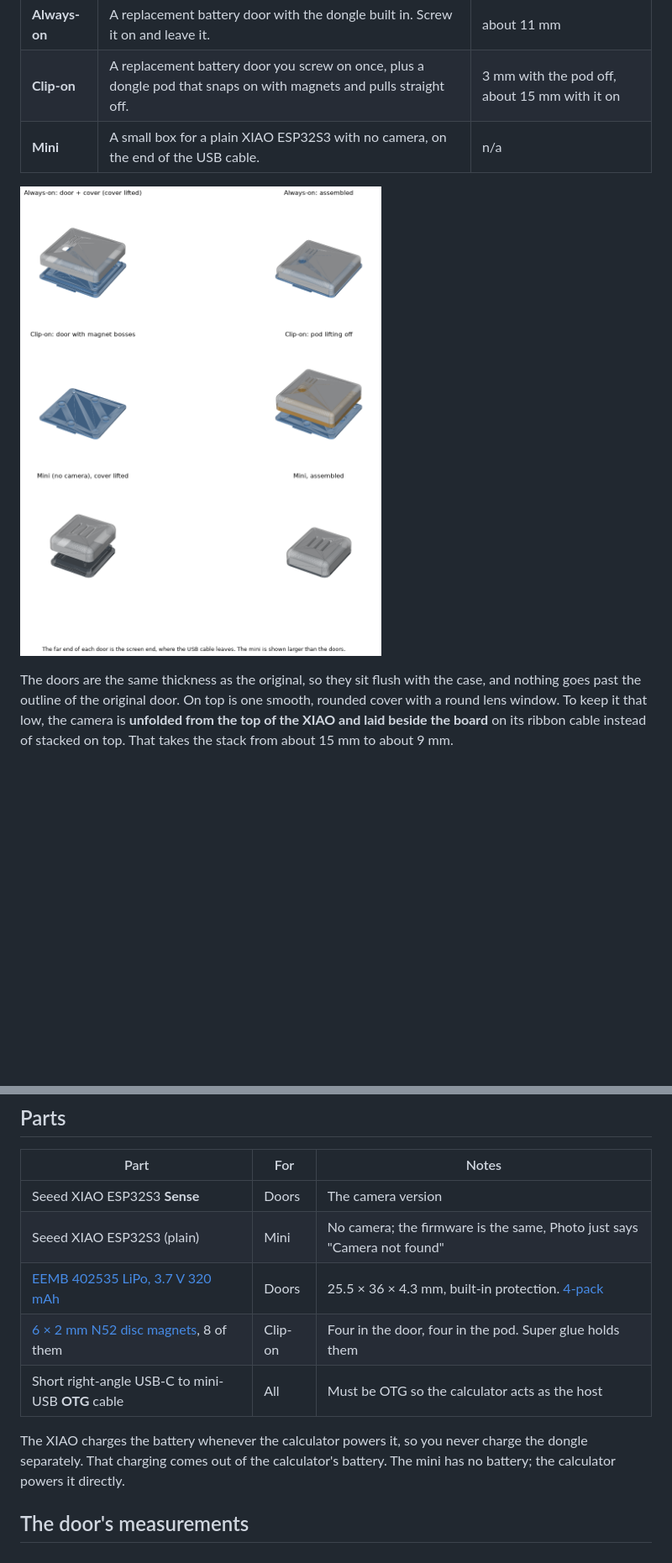
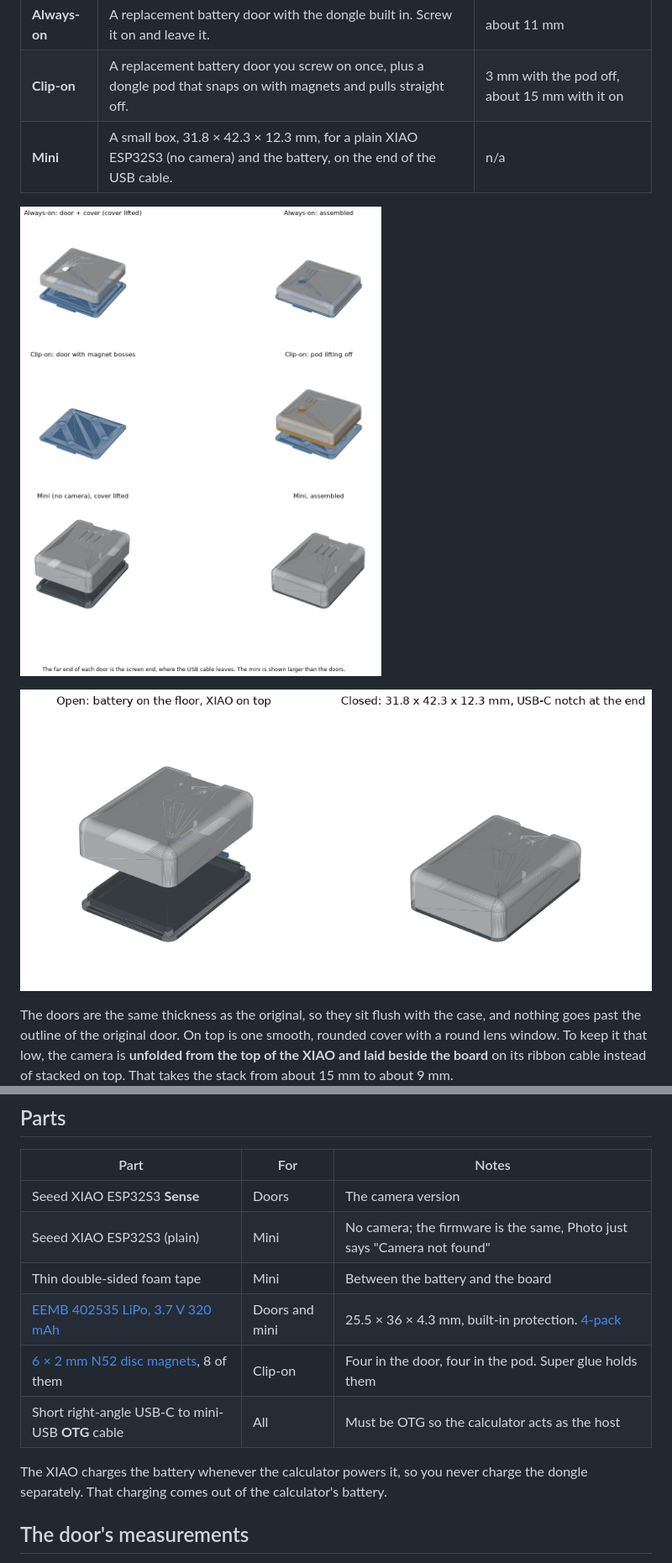
Before and after one commit to ryansander07-dotcom/Ti84-Claude-, a Markdown page: case/README.md, 2 parts joined by grey strips. Shown at 84% size. Drawn GitHub-style; pictures changed too: case/preview.png, case/preview_mini.png (added); blank space fills up the shorter version.

```diff
--- a/case/README.md
+++ b/case/README.md
@@ -6,9 +6,11 @@ Three cases, all 3D-printed, generated by `make_case.py`:
 |---|---|---|
 | **Always-on** | A replacement battery door with the dongle built in. Screw it on and leave it. | about 11 mm |
 | **Clip-on** | A replacement battery door you screw on once, plus a dongle pod that snaps on with magnets and pulls straight off. | 3 mm with the pod off, about 15 mm with it on |
-| **Mini** | A small box for a plain XIAO ESP32S3 with no camera, on the end of the USB cable. | n/a |
+| **Mini** | A small box, 31.8 × 42.3 × 12.3 mm, for a plain XIAO ESP32S3 (no camera) and the battery, on the end of the USB cable. | n/a |
 
 ![preview](preview.png)
+
+![mini](preview_mini.png)
 
 The doors are the same thickness as the original, so they sit flush with the case,
 and nothing goes past the outline of the original door. On top is one smooth, rounded
@@ -22,13 +24,13 @@ top. That takes the stack from about 15 mm to about 9 mm.
 |---|---|---|
 | Seeed XIAO ESP32S3 **Sense** | Doors | The camera version |
 | Seeed XIAO ESP32S3 (plain) | Mini | No camera; the firmware is the same, Photo just says "Camera not found" |
-| [EEMB 402535 LiPo, 3.7 V 320 mAh](https://www.amazon.com/EEMB-402535-Rechargeable-Connector-Certified/dp/B08215N9R8) | Doors | 25.5 × 36 × 4.3 mm, built-in protection. [4-pack](https://www.amazon.com/EEMB-402535-Rechargeable-Connector-Certified/dp/B08HD1N273) |
+| Thin double-sided foam tape | Mini | Between the battery and the board |
+| [EEMB 402535 LiPo, 3.7 V 320 mAh](https://www.amazon.com/EEMB-402535-Rechargeable-Connector-Certified/dp/B08215N9R8) | Doors and mini | 25.5 × 36 × 4.3 mm, built-in protection. [4-pack](https://www.amazon.com/EEMB-402535-Rechargeable-Connector-Certified/dp/B08HD1N273) |
 | [6 × 2 mm N52 disc magnets](https://www.amazon.com/rhinocats-N52-6x2mm-Small-Magnets/dp/B0HB4263KK), 8 of them | Clip-on | Four in the door, four in the pod. Super glue holds them |
 | Short right-angle USB-C to mini-USB **OTG** cable | All | Must be OTG so the calculator acts as the host |
 
 The XIAO charges the battery whenever the calculator powers it, so you never charge the
-dongle separately. That charging comes out of the calculator's battery. The mini has
-no battery; the calculator powers it directly.
+dongle separately. That charging comes out of the calculator's battery.
 
 ## The door's measurements
 
```
Also changed, not shown: other parts of case/README.md (+4 -2 lines), 3 other files.
